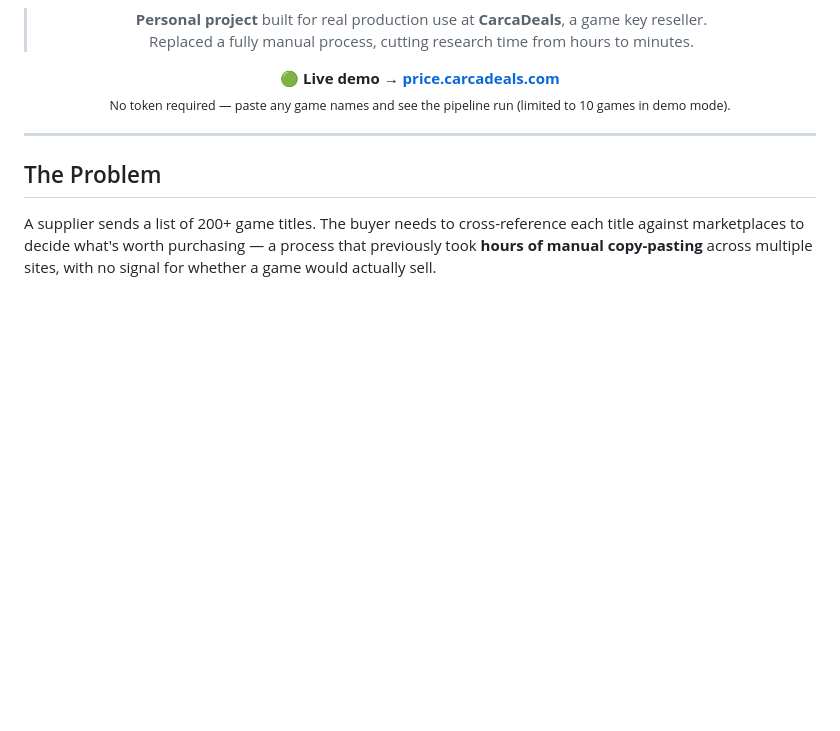
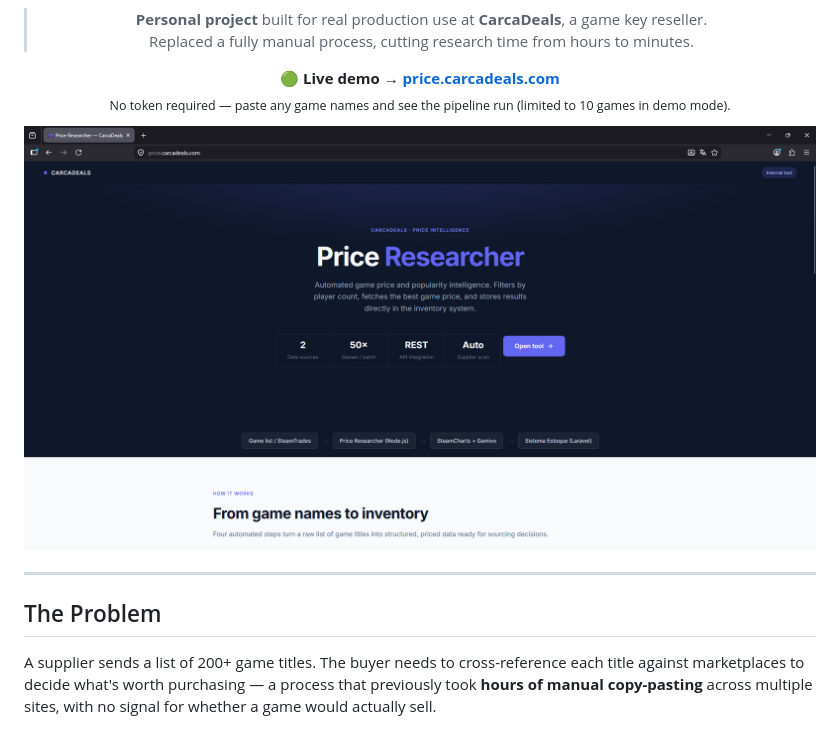
Before and after one commit to JoaoVitor2310/price-cd, a Markdown page: README.md, the part around the change. GitHub-like rendering; pictures changed too: Dashboard.png (added); blank space fills up the shorter version.

Commit message:
fix: improve readme documentation

```diff
--- a/README.md
+++ b/README.md
@@ -16,6 +16,8 @@
 
 **🟢 Live demo → [price.carcadeals.com](https://price.carcadeals.com)**<br/>
 <sub>No token required — paste any game names and see the pipeline run (limited to 10 games in demo mode).</sub>
+
+![Price Researcher Dashboard](Dashboard.png)
 
 </div>
 
```
Also changed, not shown: NEW_SUPPLIERS.md (deleted, +0 -187 lines), file_example.png (deleted).
